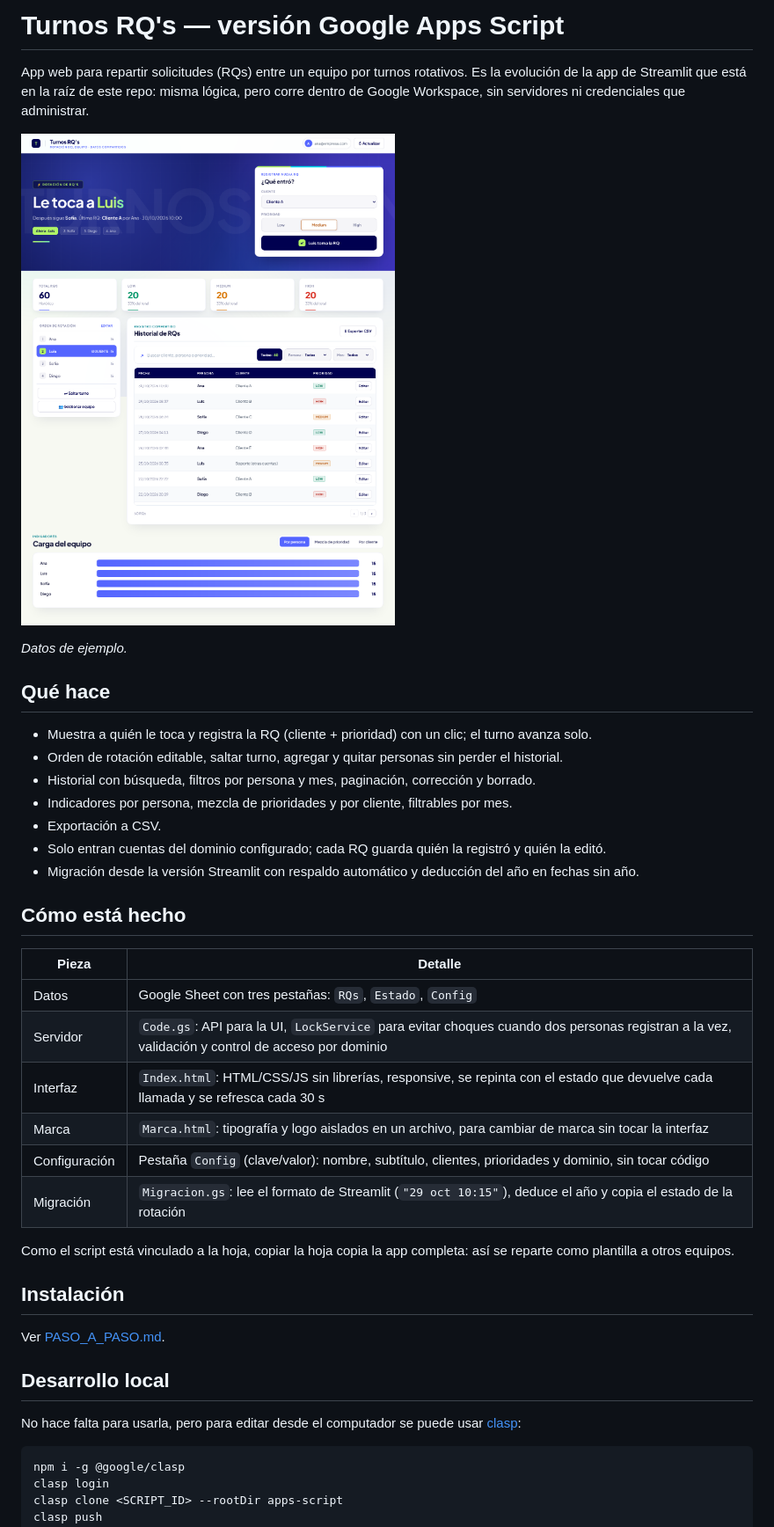
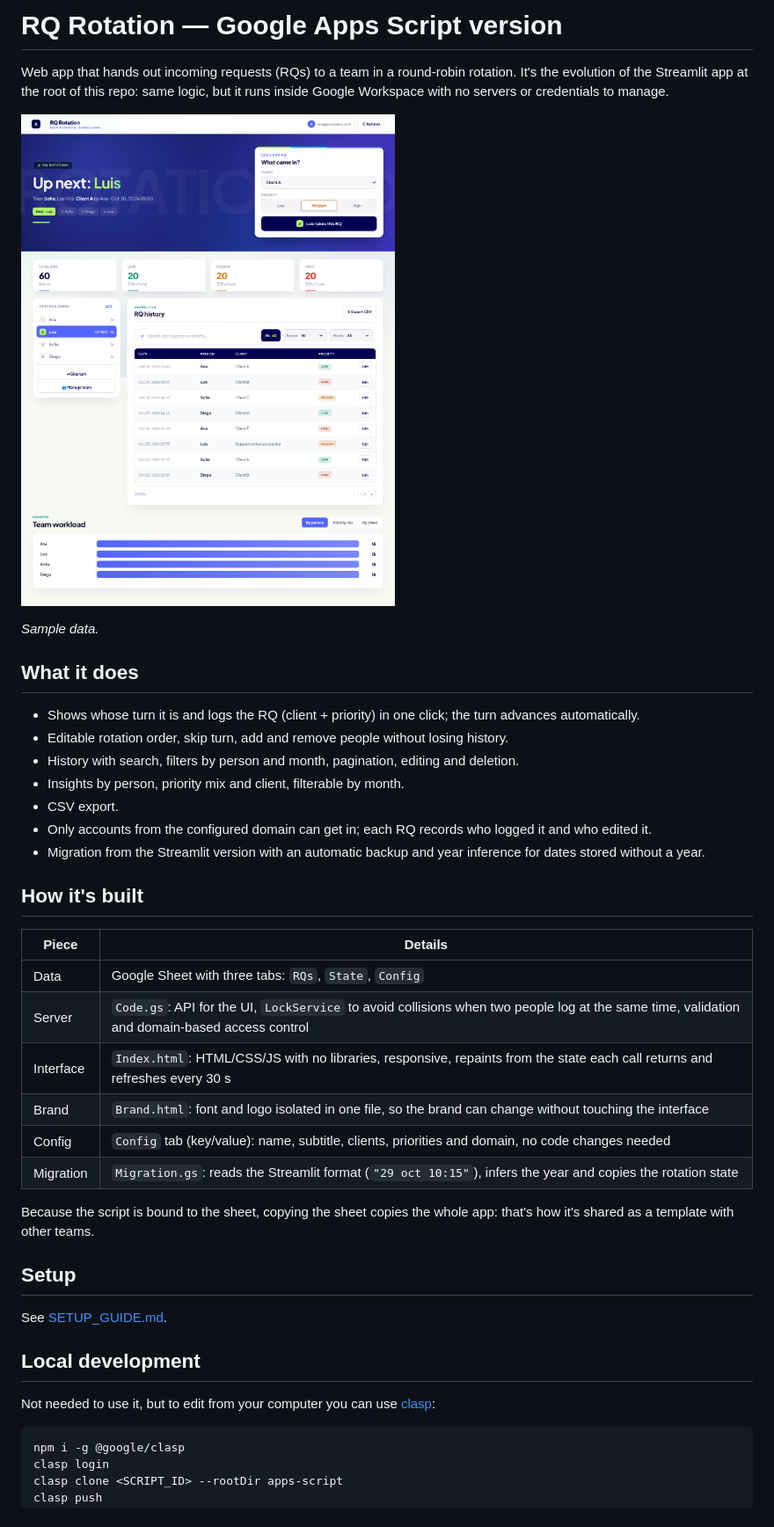
Before and after one commit to camilo180700/rqs_turn_app, a Markdown page: apps-script/README.md, the part around the change. Shown at 88% size. Rendered like a GitHub page; pictures changed too: apps-script/docs/captura.png (deleted), apps-script/docs/screenshot.png (added).

````diff
--- a/apps-script/README.md
+++ b/apps-script/README.md
@@ -1,41 +1,41 @@
-# Turnos RQ's — versión Google Apps Script
+# RQ Rotation — Google Apps Script version
 
-App web para repartir solicitudes (RQs) entre un equipo por turnos rotativos. Es la evolución de la app de Streamlit que está en la raíz de este repo: misma lógica, pero corre dentro de Google Workspace, sin servidores ni credenciales que administrar.
+Web app that hands out incoming requests (RQs) to a team in a round-robin rotation. It's the evolution of the Streamlit app at the root of this repo: same logic, but it runs inside Google Workspace with no servers or credentials to manage.
 
-![Vista de la app](docs/captura.png)
+![App screenshot](docs/screenshot.png)
 
-*Datos de ejemplo.*
+*Sample data.*
 
-## Qué hace
+## What it does
 
-- Muestra a quién le toca y registra la RQ (cliente + prioridad) con un clic; el turno avanza solo.
-- Orden de rotación editable, saltar turno, agregar y quitar personas sin perder el historial.
-- Historial con búsqueda, filtros por persona y mes, paginación, corrección y borrado.
-- Indicadores por persona, mezcla de prioridades y por cliente, filtrables por mes.
-- Exportación a CSV.
-- Solo entran cuentas del dominio configurado; cada RQ guarda quién la registró y quién la editó.
-- Migración desde la versión Streamlit con respaldo automático y deducción del año en fechas sin año.
+- Shows whose turn it is and logs the RQ (client + priority) in one click; the turn advances automatically.
+- Editable rotation order, skip turn, add and remove people without losing history.
+- History with search, filters by person and month, pagination, editing and deletion.
+- Insights by person, priority mix and client, filterable by month.
+- CSV export.
+- Only accounts from the configured domain can get in; each RQ records who logged it and who edited it.
+- Migration from the Streamlit version with an automatic backup and year inference for dates stored without a year.
 
-## Cómo está hecho
+## How it's built
 
-| Pieza | Detalle |
+| Piece | Details |
 |---|---|
-| Datos | Google Sheet con tres pestañas: `RQs`, `Estado`, `Config` |
-| Servidor | `Code.gs`: API para la UI, `LockService` para evitar choques cuando dos personas registran a la vez, validación y control de acceso por dominio |
-| Interfaz | `Index.html`: HTML/CSS/JS sin librerías, responsive, se repinta con el estado que devuelve cada llamada y se refresca cada 30 s |
-| Marca | `Marca.html`: tipografía y logo aislados en un archivo, para cambiar de marca sin tocar la interfaz |
-| Configuración | Pestaña `Config` (clave/valor): nombre, subtítulo, clientes, prioridades y dominio, sin tocar código |
-| Migración | `Migracion.gs`: lee el formato de Streamlit (`"29 oct 10:15"`), deduce el año y copia el estado de la rotación |
+| Data | Google Sheet with three tabs: `RQs`, `State`, `Config` |
+| Server | `Code.gs`: API for the UI, `LockService` to avoid collisions when two people log at the same time, validation and domain-based access control |
+| Interface | `Index.html`: HTML/CSS/JS with no libraries, responsive, repaints from the state each call returns and refreshes every 30 s |
+| Brand | `Brand.html`: font and logo isolated in one file, so the brand can change without touching the interface |
+| Config | `Config` tab (key/value): name, subtitle, clients, priorities and domain, no code changes needed |
+| Migration | `Migration.gs`: reads the Streamlit format (`"29 oct 10:15"`), infers the year and copies the rotation state |
 
-Como el script está vinculado a la hoja, copiar la hoja copia la app completa: así se reparte como plantilla a otros equipos.
+Because the script is bound to the sheet, copying the sheet copies the whole app: that's how it's shared as a template with other teams.
 
-## Instalación
+## Setup
 
-Ver [PASO_A_PASO.md](PASO_A_PASO.md).
+See [SETUP_GUIDE.md](SETUP_GUIDE.md).
 
-## Desarrollo local
+## Local development
 
-No hace falta para usarla, pero para editar desde el computador se puede usar [clasp](https://github.com/google/clasp):
+Not needed to use it, but to edit from your computer you can use [clasp](https://github.com/google/clasp):
 
 ```bash
 npm i -g @google/clasp
````
Also changed, not shown: apps-script/PASO_A_PASO.md (deleted, +0 -126 lines), apps-script/SETUP_GUIDE.md (added, +126 -0 lines), 6 other files.
